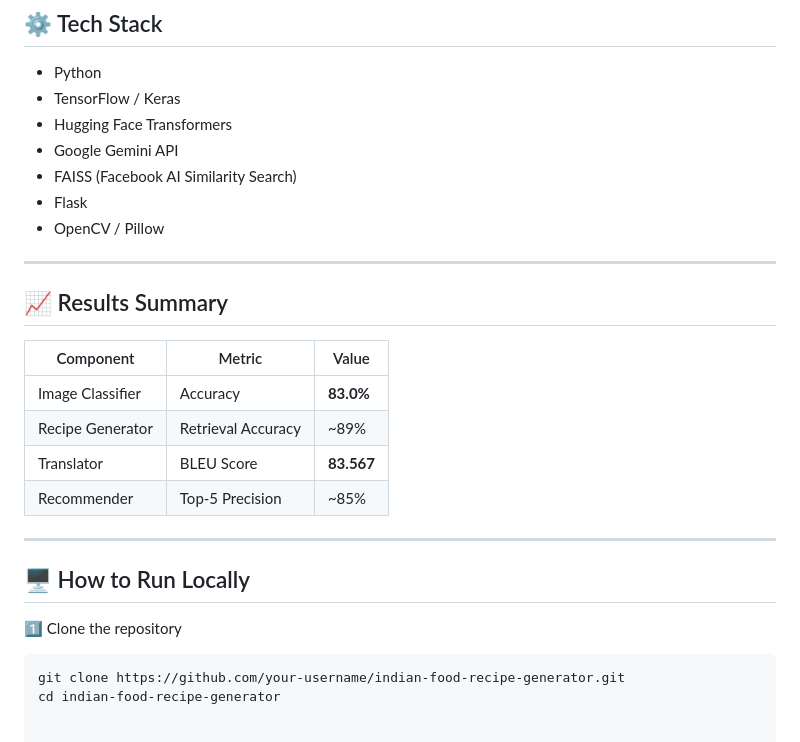
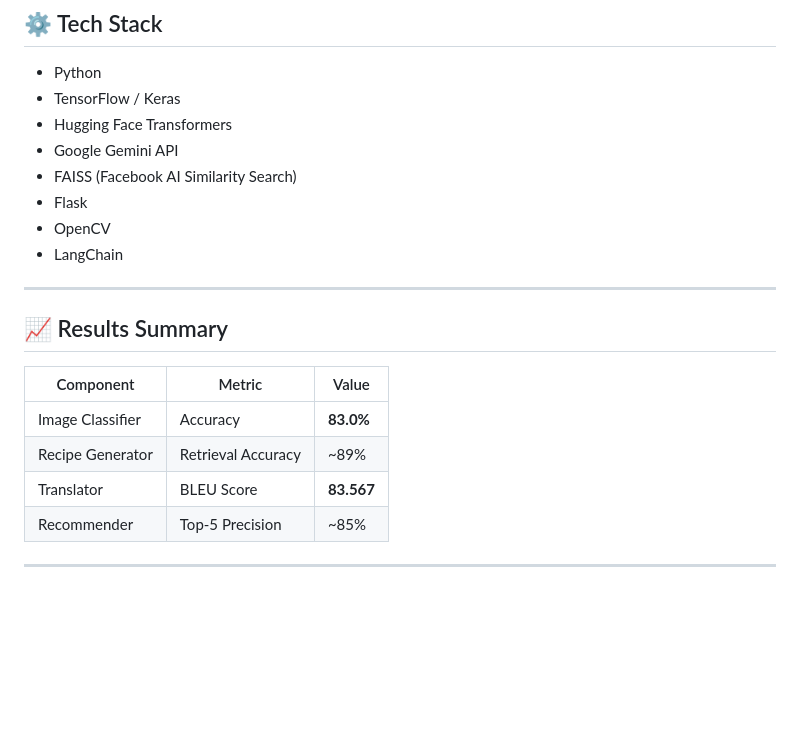
Before and after one commit to siddhant-1410/Indian_Food_Recipe_Generator, a Markdown page: README.md, the part around the change. Drawn GitHub-style; blank space fills up the shorter version.

````diff
--- a/README.md
+++ b/README.md
@@ -107,7 +107,8 @@ This project aims to simplify recipe generation for Indian cuisine enthusiasts b
 - Google Gemini API
 - FAISS (Facebook AI Similarity Search)
 - Flask
-- OpenCV / Pillow
+- OpenCV
+- LangChain
 
 ---
 
@@ -121,11 +122,3 @@ This project aims to simplify recipe generation for Indian cuisine enthusiasts b
 | Recommender | Top-5 Precision | ~85% |
 
 ---
-
-## 🖥️ How to Run Locally
-
-1️⃣ Clone the repository
-
-```bash
-git clone https://github.com/your-username/indian-food-recipe-generator.git
-cd indian-food-recipe-generator
````
